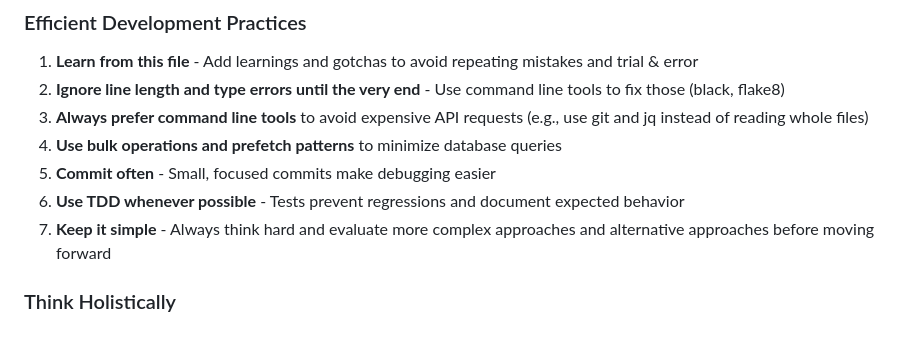
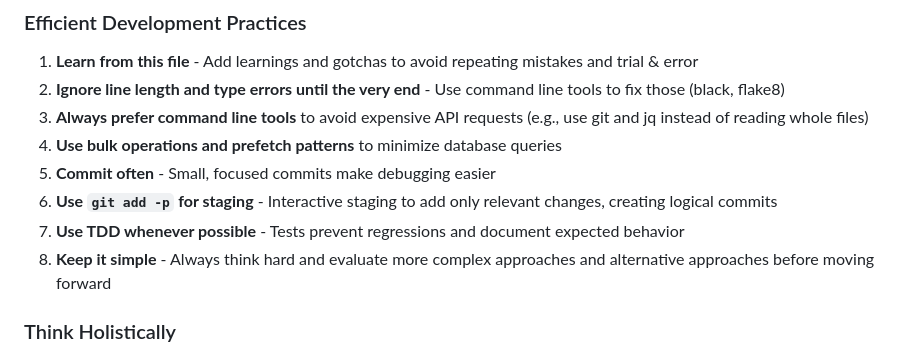
Before and after one commit to RolnickLab/ami-data-companion, a Markdown page: CLAUDE.md, the part around the change. Drawn GitHub-style.

Commit message:
Add git add -p to recommended development practices
Co-Authored-By: Claude Opus 4.5 <noreply@anthropic.com>

```diff
--- a/CLAUDE.md
+++ b/CLAUDE.md
@@ -13,8 +13,9 @@ This file helps AI agents (like Claude) work efficiently with the AMI Data Compa
 3. **Always prefer command line tools** to avoid expensive API requests (e.g., use git and jq instead of reading whole files)
 4. **Use bulk operations and prefetch patterns** to minimize database queries
 5. **Commit often** - Small, focused commits make debugging easier
-6. **Use TDD whenever possible** - Tests prevent regressions and document expected behavior
-7. **Keep it simple** - Always think hard and evaluate more complex approaches and alternative approaches before moving forward
+6. **Use `git add -p` for staging** - Interactive staging to add only relevant changes, creating logical commits
+7. **Use TDD whenever possible** - Tests prevent regressions and document expected behavior
+8. **Keep it simple** - Always think hard and evaluate more complex approaches and alternative approaches before moving forward
 
 ### Think Holistically
 
```
